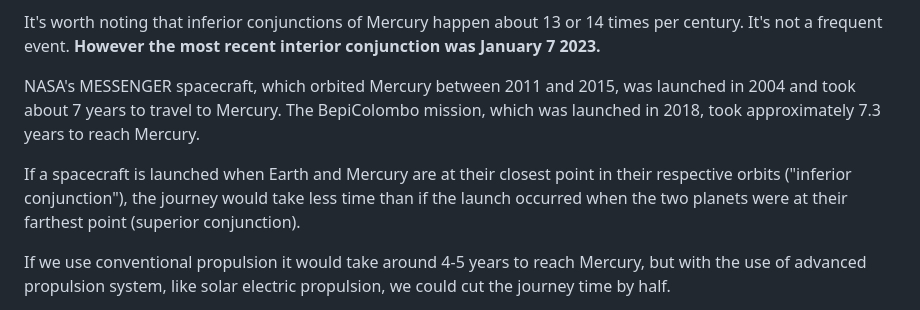
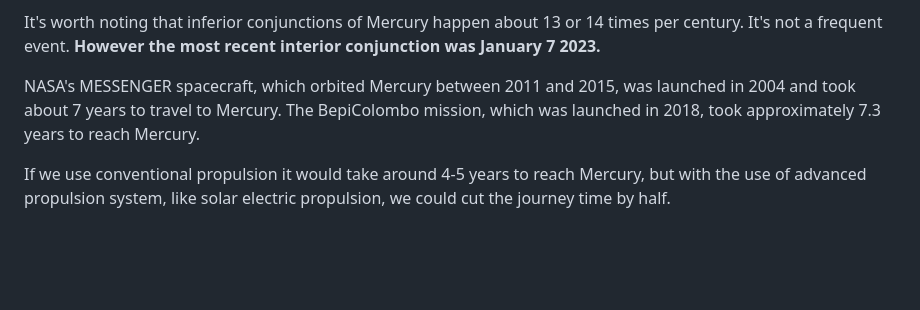
Before and after one commit to tylermaran/marslab, a Markdown page: src/have-we-landed-on-mercury.md, the part around the change. Drawn GitHub-style; blank space fills up the shorter version.

Commit message:
a little edits

```diff
--- a/src/have-we-landed-on-mercury.md
+++ b/src/have-we-landed-on-mercury.md
@@ -41,8 +41,6 @@ It's worth noting that inferior conjunctions of Mercury happen about 13 or 14 ti
 
 NASA's MESSENGER spacecraft, which orbited Mercury between 2011 and 2015, was launched in 2004 and took about 7 years to travel to Mercury. The BepiColombo mission, which was launched in 2018, took approximately 7.3 years to reach Mercury.
 
-If a spacecraft is launched when Earth and Mercury are at their closest point in their respective orbits ("inferior conjunction"), the journey would take less time than if the launch occurred when the two planets were at their farthest point (superior conjunction).
-
 If we use conventional propulsion it would take around 4-5 years to reach Mercury, but with the use of advanced propulsion system, like solar electric propulsion, we could cut the journey time by half.
 
 It's also worth noting that most missions to Mercury are not direct flights, but instead use gravity assist maneuvers to increase the spacecraft's speed and change its trajectory. These maneuvers can add time to the overall journey, but they also allow the spacecraft to save fuel and complete its mission more efficiently.
```
